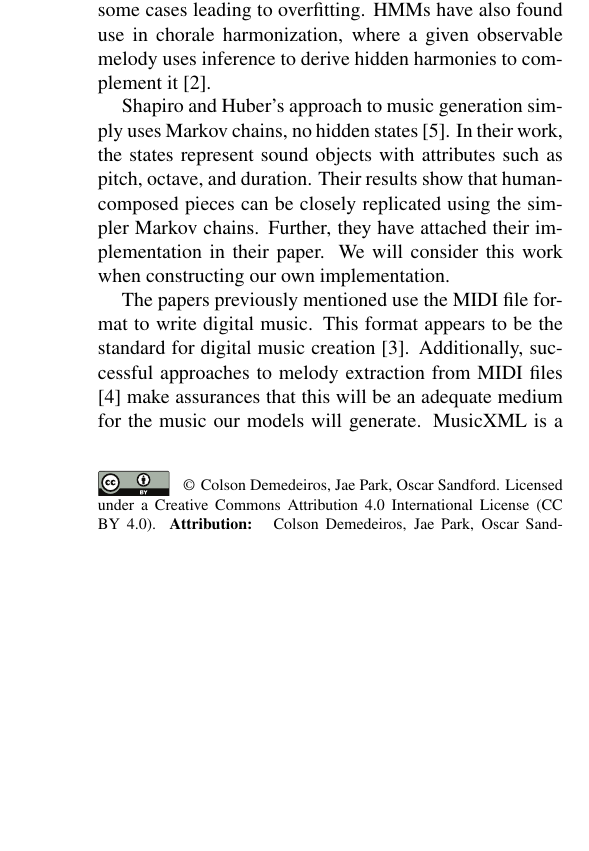
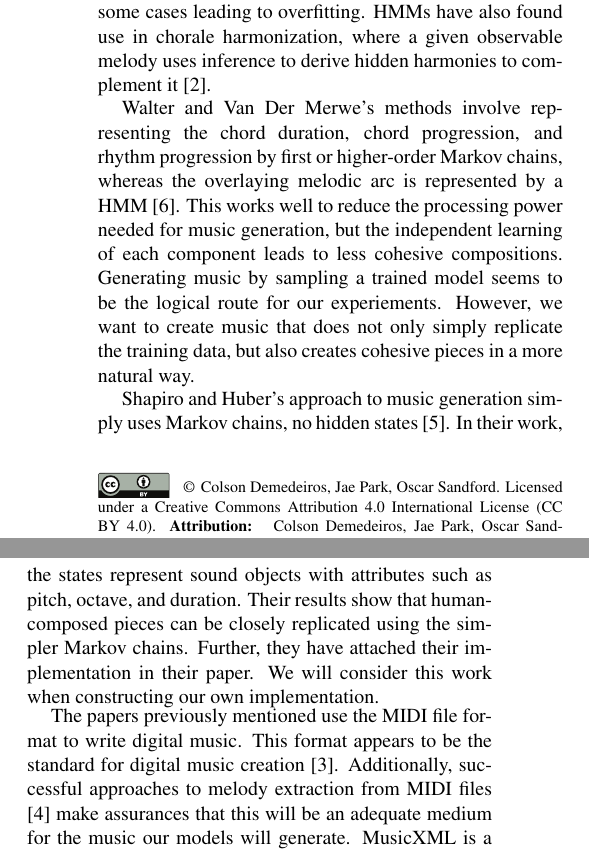
Before and after one commit to oscarsandford/chiptune-generation, a LaTeX paper (report.tex): part of one column of page 1 of 2 before the commit and two parts of the columns of page 1 of 2 after it, the two joined at a grey line, cut so that both start at the same text, the shorter picture padded with empty space. Compiled offline with pdfLaTeX.

Commit message:
Added section for Walter's related work.

```diff
--- a/report.tex
+++ b/report.tex
@@ -37,6 +37,11 @@ Yanchenko and Mukherjee explored the use of Hidden Markov Models (HMMs) to compo
 lacking melodic progression \cite{yanchenko_2017}. Indeed, the models were found to learn the harmonic hidden states quite well, in some cases leading to overfitting.
 HMMs have also found use in chorale harmonization, where a given observable melody uses inference to derive hidden harmonies to complement it \cite{allan_2005}.
 
+Walter and Van Der Merwe's methods involve representing the chord duration, chord progression, and rhythm progression by first or higher-order Markov chains, whereas
+the overlaying melodic arc is represented by a HMM \cite{walter_2011}. This works well to reduce the processing power needed for music generation, but the independent
+learning of each component leads to less cohesive compositions. Generating music by sampling a trained model seems to be the logical route for our experiements.
+However, we want to create music that does not only simply replicate the training data, but also creates cohesive pieces in a more natural way.
+
 Shapiro and Huber's approach to music generation simply uses Markov chains, no hidden states \cite{shapiro_huber_2021}. In their work, the states represent sound
 objects with attributes such as pitch, octave, and duration. Their results show that human-composed pieces can be closely replicated using the simpler Markov chains.
 Further, they have attached their implementation in their paper. We will consider this work when constructing our own implementation.
```
Also changed, not shown: report.pdf.
